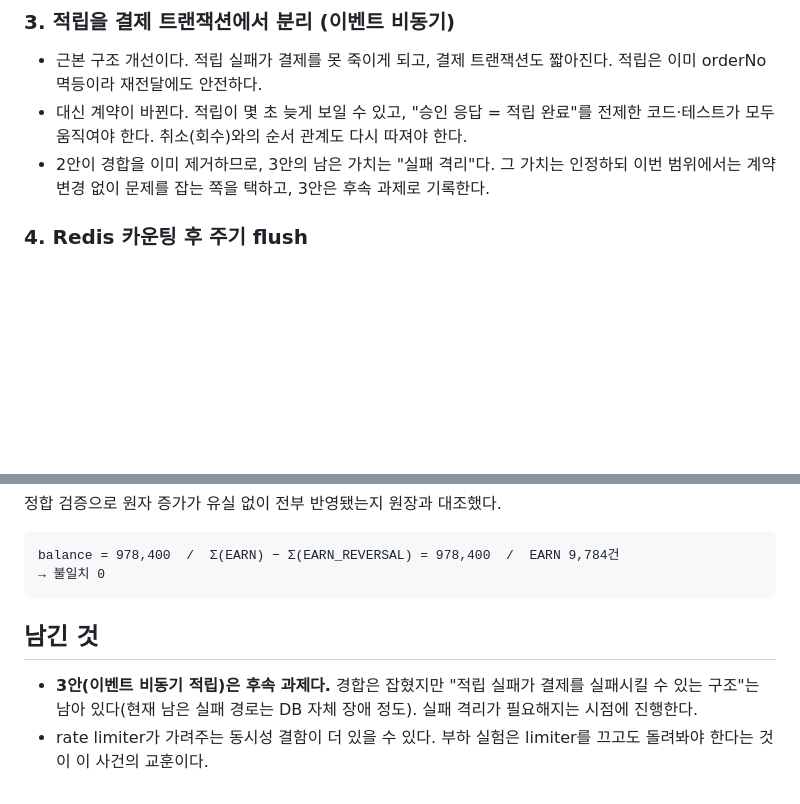
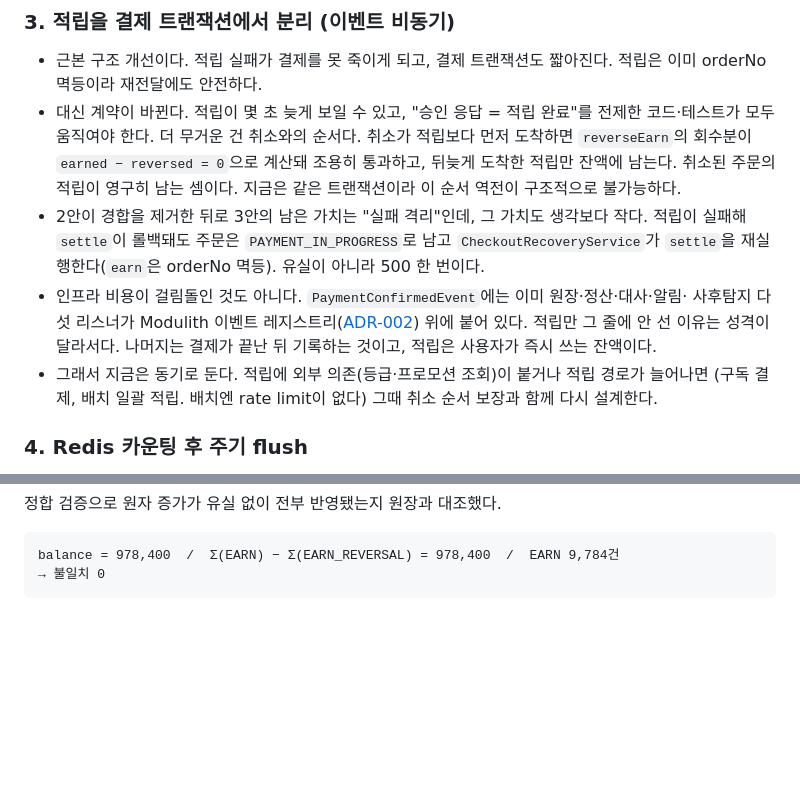
Before and after one commit to dj258255/payment-system, a Markdown page: docs/performance/point-accrual-contention.md, 2 parts joined by grey strips. Drawn GitHub-style; blank space fills up the shorter version.

Commit message:
docs: 비동기 적립을 미룬 이유를 순서 역전으로 좁힌다
"후속 과제로 기록한다"로 끝내 두었는데, 왜 지금 안 하는지가 빠져 있었다.

무거운 것은 계약 변경이 아니라 취소와의 순서다. 취소가 적립보다 먼저 도착하면
reverseEarn 의 회수분이 earned − reversed = 0 으로 계산돼 조용히 통과하고, 뒤늦게
도착한 적립만 잔액에 남는다. 취소된 주문의 적립이 영구히 남는다. 지금은 같은
트랜잭션이라 이 순서 역전이 구조적으로 불가능하다.

실패 격리라는 남은 가치도 생각보다 작다. 적립이 실패해 settle 이 롤백돼도 주문은
PAYMENT_IN_PROGRESS 로 남고 복구 배치가 다시 실행한다. 유실이 아니라 500 한 번이다.

인프라가 걸림돌인 것도 아니다. 같은 이벤트에 다섯 리스너가 이미 붙어 있다. 적립만
그 줄에 안 선 이유는 성격이 달라서다. 나머지는 결제가 끝난 뒤 기록하는 것이고,
적립은 사용자가 즉시 쓰는 잔액이다.

언제 다시 볼지도 적었다. 적립에 외부 의존이 붙거나 적립 경로가 늘어날 때다.

````diff
--- a/docs/performance/point-accrual-contention.md
+++ b/docs/performance/point-accrual-contention.md
@@ -61,9 +61,19 @@ ObjectOptimisticLockingFailureException:
 - 근본 구조 개선이다. 적립 실패가 결제를 못 죽이게 되고, 결제 트랜잭션도 짧아진다.
   적립은 이미 orderNo 멱등이라 재전달에도 안전하다.
 - 대신 계약이 바뀐다. 적립이 몇 초 늦게 보일 수 있고, "승인 응답 = 적립 완료"를 전제한
-  코드·테스트가 모두 움직여야 한다. 취소(회수)와의 순서 관계도 다시 따져야 한다.
-- 2안이 경합을 이미 제거하므로, 3안의 남은 가치는 "실패 격리"다. 그 가치는 인정하되
-  이번 범위에서는 계약 변경 없이 문제를 잡는 쪽을 택하고, 3안은 후속 과제로 기록한다.
+  코드·테스트가 모두 움직여야 한다. 더 무거운 건 취소와의 순서다. 취소가 적립보다 먼저 도착하면
+  `reverseEarn`의 회수분이 `earned − reversed = 0`으로 계산돼 조용히 통과하고, 뒤늦게 도착한
+  적립만 잔액에 남는다. 취소된 주문의 적립이 영구히 남는 셈이다. 지금은 같은 트랜잭션이라 이
+  순서 역전이 구조적으로 불가능하다.
+- 2안이 경합을 제거한 뒤로 3안의 남은 가치는 "실패 격리"인데, 그 가치도 생각보다 작다. 적립이
+  실패해 `settle`이 롤백돼도 주문은 `PAYMENT_IN_PROGRESS`로 남고 `CheckoutRecoveryService`가
+  `settle`을 재실행한다(`earn`은 orderNo 멱등). 유실이 아니라 500 한 번이다.
+- 인프라 비용이 걸림돌인 것도 아니다. `PaymentConfirmedEvent`에는 이미 원장·정산·대사·알림·
+  사후탐지 다섯 리스너가 Modulith 이벤트 레지스트리([ADR-002](../adr/ADR-002-outbox-event-publication-registry.md))
+  위에 붙어 있다. 적립만 그 줄에 안 선 이유는 성격이 달라서다. 나머지는 결제가 끝난 뒤 기록하는
+  것이고, 적립은 사용자가 즉시 쓰는 잔액이다.
+- 그래서 지금은 동기로 둔다. 적립에 외부 의존(등급·프로모션 조회)이 붙거나 적립 경로가 늘어나면
+  (구독 결제, 배치 일괄 적립. 배치엔 rate limit이 없다) 그때 취소 순서 보장과 함께 다시 설계한다.
 
 ### 4. Redis 카운팅 후 주기 flush
 
@@ -88,11 +98,3 @@ ObjectOptimisticLockingFailureException:
 balance = 978,400  /  Σ(EARN) − Σ(EARN_REVERSAL) = 978,400  /  EARN 9,784건
 → 불일치 0
 ```
-
-## 남긴 것
-
-- **3안(이벤트 비동기 적립)은 후속 과제다.** 경합은 잡혔지만 "적립 실패가 결제를 실패시킬 수
-  있는 구조"는 남아 있다(현재 남은 실패 경로는 DB 자체 장애 정도). 실패 격리가 필요해지는
-  시점에 진행한다.
-- rate limiter가 가려주는 동시성 결함이 더 있을 수 있다. 부하 실험은 limiter를 끄고도
-  돌려봐야 한다는 것이 이 사건의 교훈이다.
````
